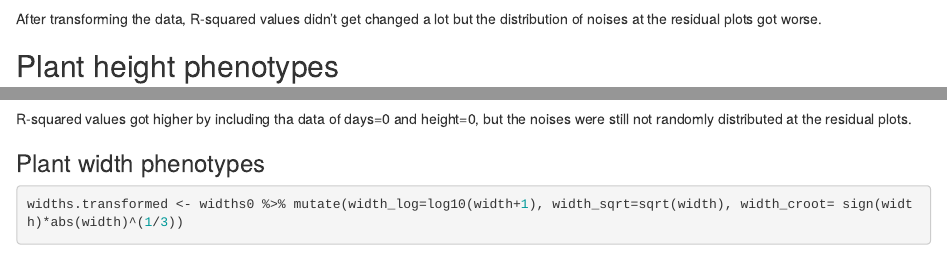
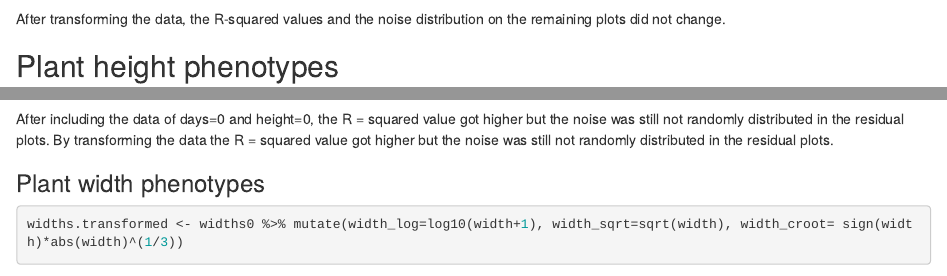
Before and after one commit to s065039/Growth-Model, an R Markdown document (F2_Growth_Model_transformed_SMKim.Rmd): the page in a window 1100 px wide, from 4520 px down, and a second part further down, joined at a grey line. Rendered offline with R 4.5, knitr and Pandoc, with nearby package versions; some code elsewhere in the file could not run offline.

Commit message:
another approach will be needed..for fitting.

````diff
--- a/F2_Growth_Model_transformed_SMKim.Rmd
+++ b/F2_Growth_Model_transformed_SMKim.Rmd
@@ -150,7 +150,7 @@ residual(leaf.sqrt.mod)
 residual(leaf.croot.mod)
 ```
 
-After transforming the data, R-squared values didn't get changed a lot but the distribution of noises at the residual plots got worse.
+After transforming the data, the R-squared values and the noise distribution on the remaining plots did not change.
 
 
 ## Plant height phenotypes
@@ -208,7 +208,9 @@ residual(height.log.mod)
 residual(height.sqrt.mod)
 residual(height.croot.mod)
 ```
-R-squared values got higher by including tha data of days=0 and height=0, but the noises were still not randomly distributed at the residual plots.
+
+After including the data of days=0 and height=0, the R = squared value got higher but the noise was still not randomly distributed in the residual plots.
+By transforming the data the R = squared value got higher but the noise was still not randomly distributed in the residual plots.
 
 ### Plant width phenotypes
 
````
Also changed, not shown: F2_Growth_Model_transformed_SMKim.md, F2_Growth_Model_transformed_SMKim.Rmd (3 more changed lines), 1 other file.
